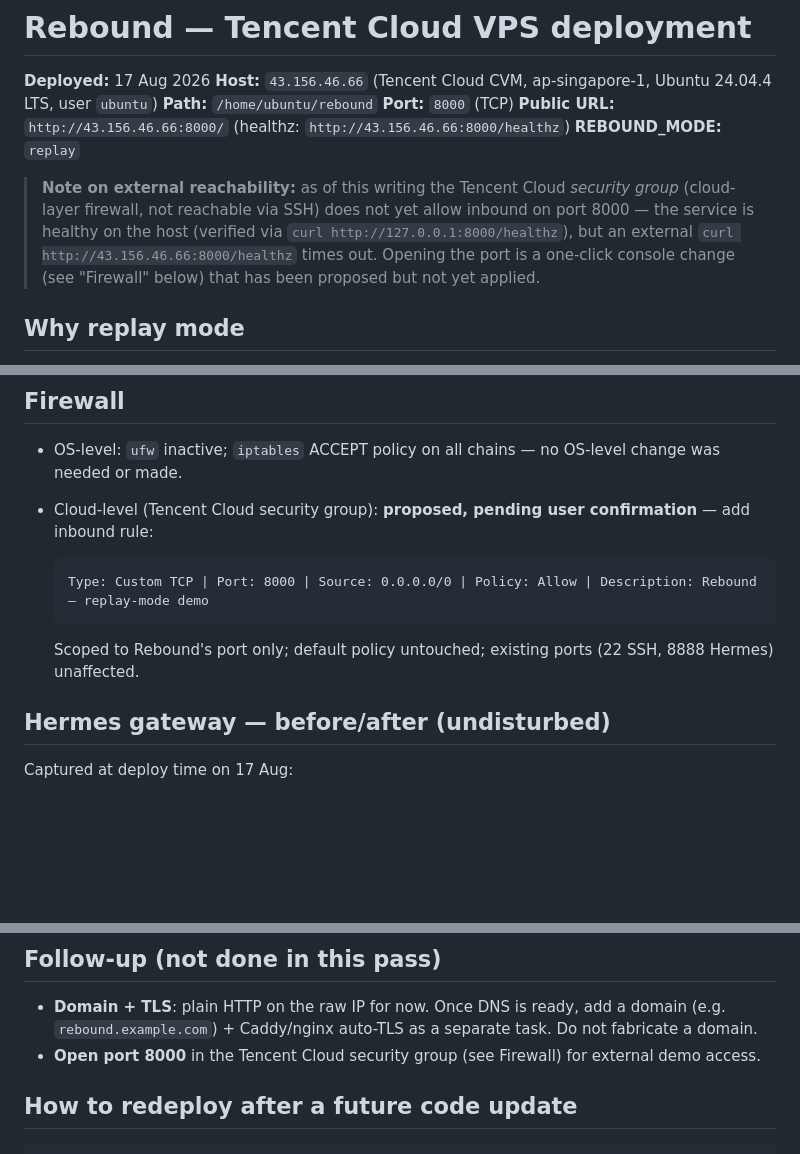
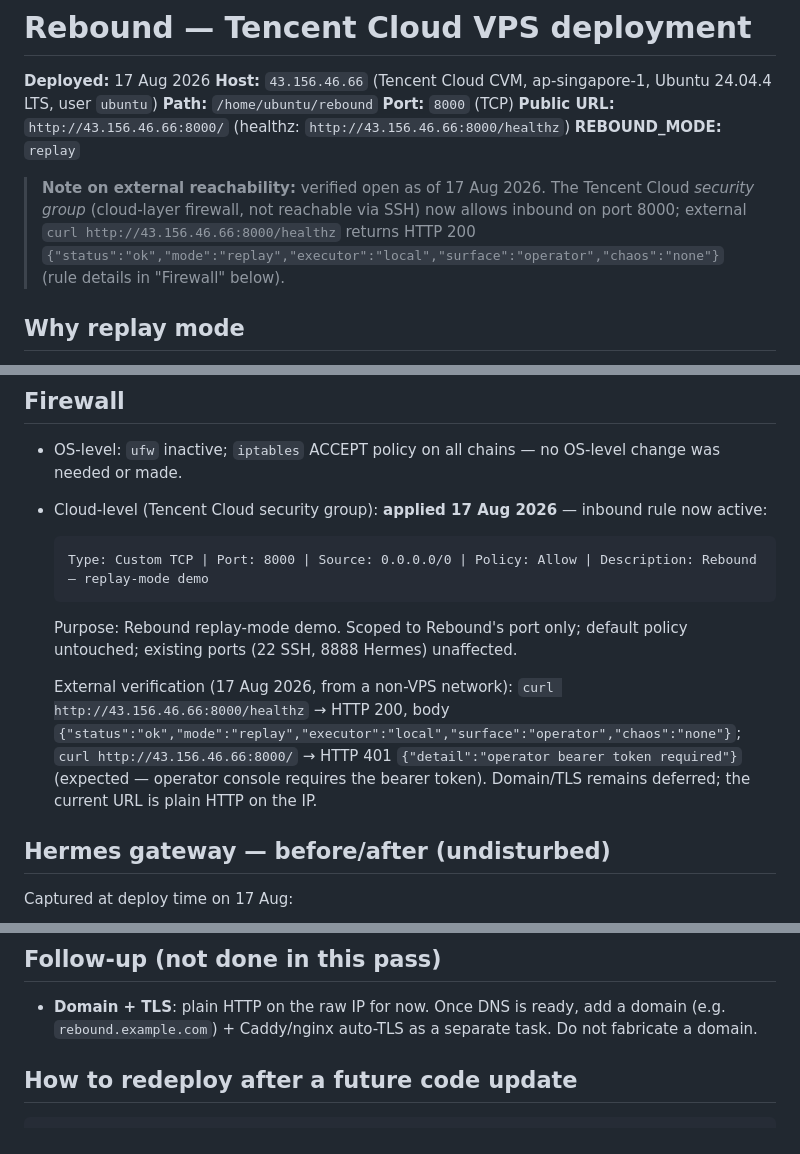
Before and after one commit to yahgoo/Rebound, a Markdown page: docs/DEPLOYMENT.md, 3 parts joined by grey strips. Drawn GitHub-style; blank space fills up the shorter version.

Commit message:
docs: confirm port 8000 security-group rule applied and externally verified
- Reachability note updated: http://43.156.46.66:8000/healthz confirmed HTTP 200 externally (mode=replay, executor=local) as of 17 Aug 2026
- Firewall section: proposed -> applied (TCP 8000, source 0.0.0.0/0, policy allow, purpose: Rebound replay-mode demo)
- Follow-up list: removed completed 'open port 8000' item
- Hermes gateway confirmed unaffected (PID 1211495 unchanged, port 8888 untouched)

````diff
--- a/docs/DEPLOYMENT.md
+++ b/docs/DEPLOYMENT.md
@@ -7,7 +7,7 @@
 **Public URL:** `http://43.156.46.66:8000/` (healthz: `http://43.156.46.66:8000/healthz`)
 **REBOUND_MODE:** `replay`
 
-> **Note on external reachability:** as of this writing the Tencent Cloud *security group* (cloud-layer firewall, not reachable via SSH) does not yet allow inbound on port 8000 — the service is healthy on the host (verified via `curl http://127.0.0.1:8000/healthz`), but an external `curl http://43.156.46.66:8000/healthz` times out. Opening the port is a one-click console change (see "Firewall" below) that has been proposed but not yet applied.
+> **Note on external reachability:** verified open as of 17 Aug 2026. The Tencent Cloud *security group* (cloud-layer firewall, not reachable via SSH) now allows inbound on port 8000; external `curl http://43.156.46.66:8000/healthz` returns HTTP 200 `{"status":"ok","mode":"replay","executor":"local","surface":"operator","chaos":"none"}` (rule details in "Firewall" below).
 
 ## Why replay mode
 
@@ -79,13 +79,15 @@ SQLite at `/home/ubuntu/rebound/rebound.db` (real file path; WAL + `foreign_keys
 ## Firewall
 
 - OS-level: `ufw` inactive; `iptables` ACCEPT policy on all chains — no OS-level change was needed or made.
-- Cloud-level (Tencent Cloud security group): **proposed, pending user confirmation** — add inbound rule:
+- Cloud-level (Tencent Cloud security group): **applied 17 Aug 2026** — inbound rule now active:
 
   ```
   Type: Custom TCP | Port: 8000 | Source: 0.0.0.0/0 | Policy: Allow | Description: Rebound — replay-mode demo
   ```
 
-  Scoped to Rebound's port only; default policy untouched; existing ports (22 SSH, 8888 Hermes) unaffected.
+  Purpose: Rebound replay-mode demo. Scoped to Rebound's port only; default policy untouched; existing ports (22 SSH, 8888 Hermes) unaffected.
+
+  External verification (17 Aug 2026, from a non-VPS network): `curl http://43.156.46.66:8000/healthz` → HTTP 200, body `{"status":"ok","mode":"replay","executor":"local","surface":"operator","chaos":"none"}`; `curl http://43.156.46.66:8000/` → HTTP 401 `{"detail":"operator bearer token required"}` (expected — operator console requires the bearer token). Domain/TLS remains deferred; the current URL is plain HTTP on the IP.
 
 ## Hermes gateway — before/after (undisturbed)
 
@@ -117,7 +119,6 @@ Fix: commit `6487f1a` tracks the authoritative local versions byte-for-byte (ver
 ## Follow-up (not done in this pass)
 
 - **Domain + TLS**: plain HTTP on the raw IP for now. Once DNS is ready, add a domain (e.g. `rebound.example.com`) + Caddy/nginx auto-TLS as a separate task. Do not fabricate a domain.
-- **Open port 8000** in the Tencent Cloud security group (see Firewall) for external demo access.
 
 ## How to redeploy after a future code update
 
````
